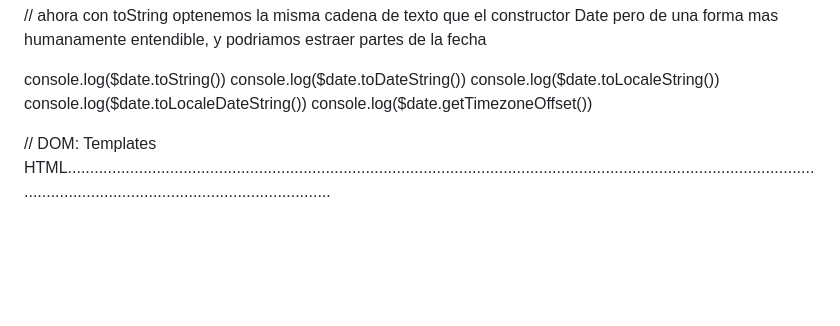
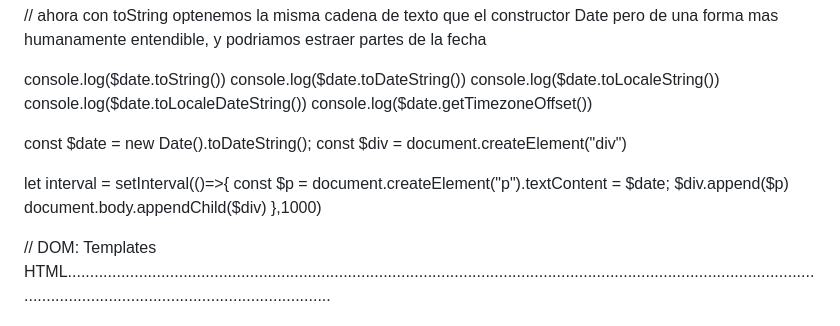
Before and after one commit to Mirror-Scribbles/JS-practice, a Markdown page: README.md, the part around the change printed below. Rendered like a GitHub page; blank space fills up the shorter version.

```diff
--- a/README.md
+++ b/README.md
@@ -2638,5 +2638,14 @@ console.log($date.toLocaleString())
 console.log($date.toLocaleDateString())
 console.log($date.getTimezoneOffset())
 
+const $date = new Date().toDateString();
+const $div = document.createElement("div")
+
+let interval = setInterval(()=>{
+    const $p = document.createElement("p").textContent = $date;
+    $div.append($p)
+    document.body.appendChild($div)
+},1000)
+
 
 // DOM: Templates HTML.............................................................................................................................................................................................................................................
```
Also changed, not shown: other parts of README.md (+2 -2 lines).
